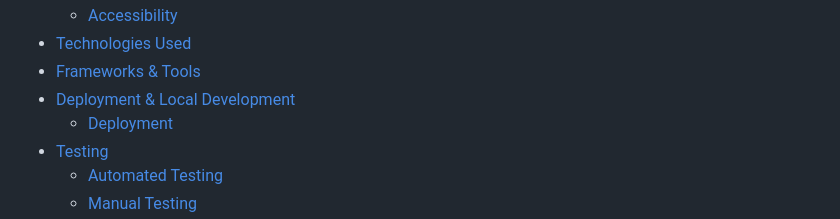
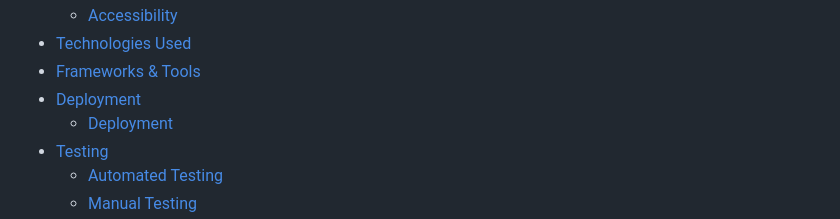
Before and after one commit to lewisjones37/afan-valley-fitness, a Markdown page: README.md, the part around the change. Rendered like a GitHub page.

Commit message:
cleaning up code

```diff
--- a/README.md
+++ b/README.md
@@ -19,7 +19,7 @@ A responsive website showcases Afan Valley Fitness' excerice facilities
   - [Accessibility](#accessibility)
 - [Technologies Used](#technologies-used)
 - [Frameworks & Tools](#frameworks--tools)
-- [Deployment & Local Development](#deployment--local-development)
+- [Deployment](#deployment)
   - [Deployment](#deployment)
 - [Testing](#testing)
   - [Automated Testing](#automated-testing)
```
